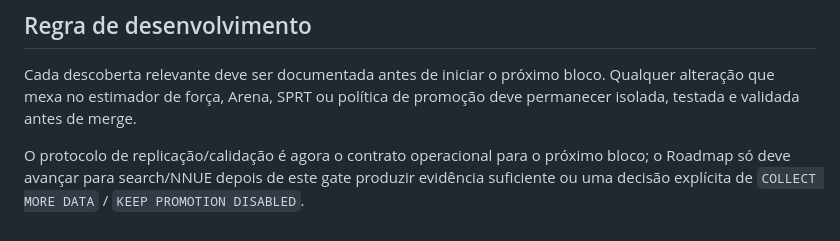
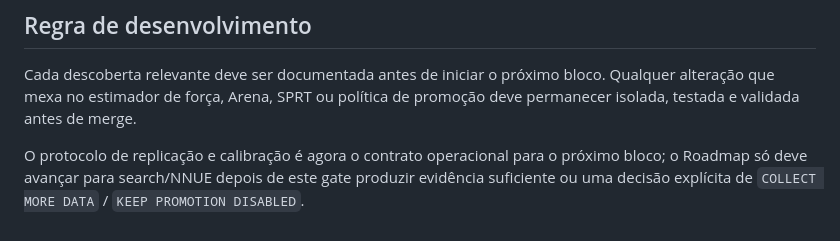
Before and after one commit to Siuo-Player/RedWar, a Markdown page: docs/ROADMAP_STATUS_2026-08-27.md, the part around the change. GitHub-like rendering.

Commit message:
docs: correct roadmap status wording

```diff
--- a/docs/ROADMAP_STATUS_2026-08-27.md
+++ b/docs/ROADMAP_STATUS_2026-08-27.md
@@ -159,4 +159,4 @@ Existe também uma Arena histórica documentada em `docs/DECISIONS/2026-08-25-ac
 
 Cada descoberta relevante deve ser documentada antes de iniciar o próximo bloco. Qualquer alteração que mexa no estimador de força, Arena, SPRT ou política de promoção deve permanecer isolada, testada e validada antes de merge.
 
-O protocolo de replicação/calidação é agora o contrato operacional para o próximo bloco; o Roadmap só deve avançar para search/NNUE depois de este gate produzir evidência suficiente ou uma decisão explícita de `COLLECT MORE DATA` / `KEEP PROMOTION DISABLED`.
+O protocolo de replicação e calibração é agora o contrato operacional para o próximo bloco; o Roadmap só deve avançar para search/NNUE depois de este gate produzir evidência suficiente ou uma decisão explícita de `COLLECT MORE DATA` / `KEEP PROMOTION DISABLED`.
```
